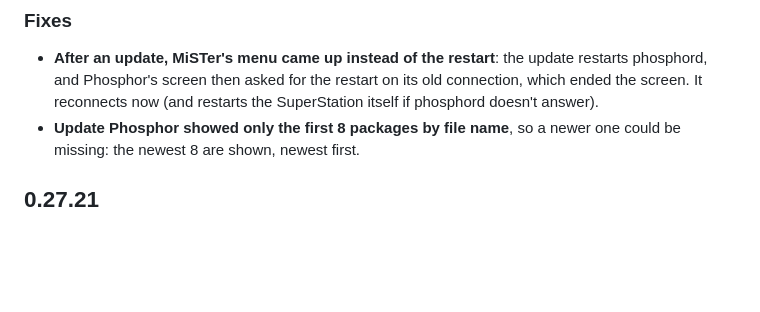
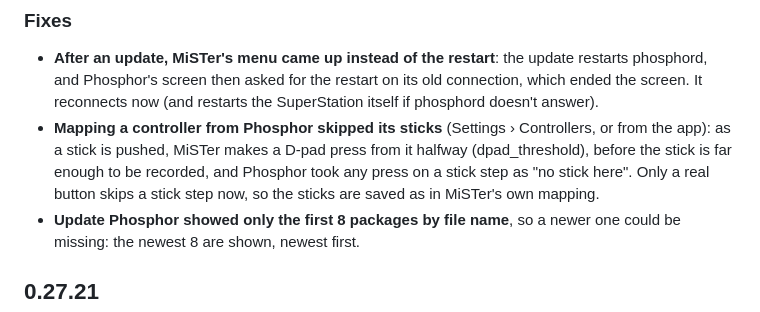
Before and after one commit to f3bandit/phosphor_os, a Markdown page: docs/changelog.md, the part around the change. Drawn GitHub-style; blank space fills up the shorter version.

Commit message:
0.27.22: Main with the mapping fix (D-pad presses made from a stick no longer skip the stick steps)

```diff
--- a/docs/changelog.md
+++ b/docs/changelog.md
@@ -9,6 +9,10 @@ writes next to each image (`dist/phosphor-<version>-sdcard-*.txt`).
 - **After an update, MiSTer's menu came up instead of the restart**: the update restarts
   phosphord, and Phosphor's screen then asked for the restart on its old connection, which ended the
   screen. It reconnects now (and restarts the SuperStation itself if phosphord doesn't answer).
+- **Mapping a controller from Phosphor skipped its sticks** (Settings › Controllers, or from the app):
+  as a stick is pushed, MiSTer makes a D-pad press from it halfway (dpad_threshold), before the stick
+  is far enough to be recorded, and Phosphor took any press on a stick step as "no stick here". Only
+  a real button skips a stick step now, so the sticks are saved as in MiSTer's own mapping.
 - **Update Phosphor showed only the first 8 packages by file name**, so a newer one could be
   missing: the newest 8 are shown, newest first.
 
```
